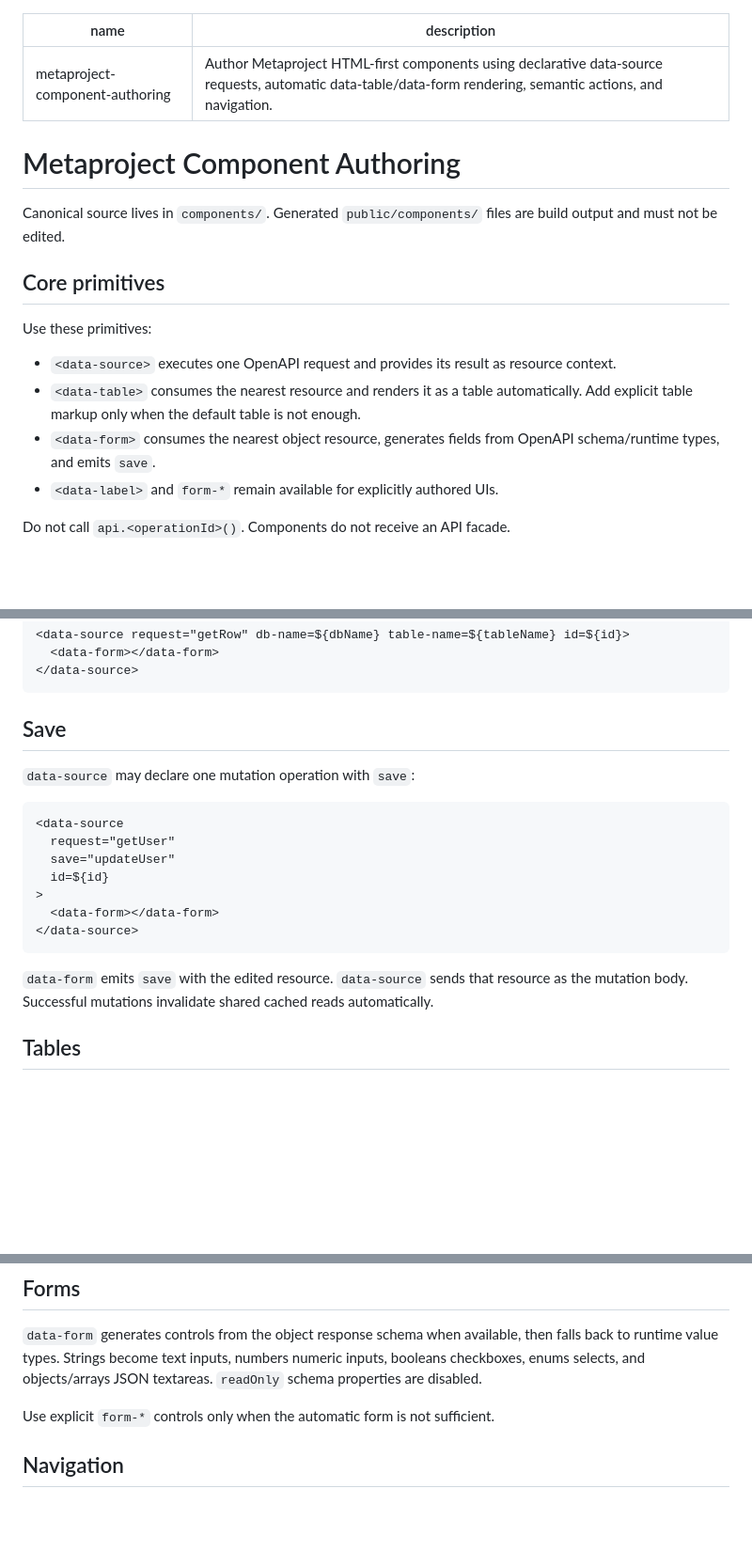
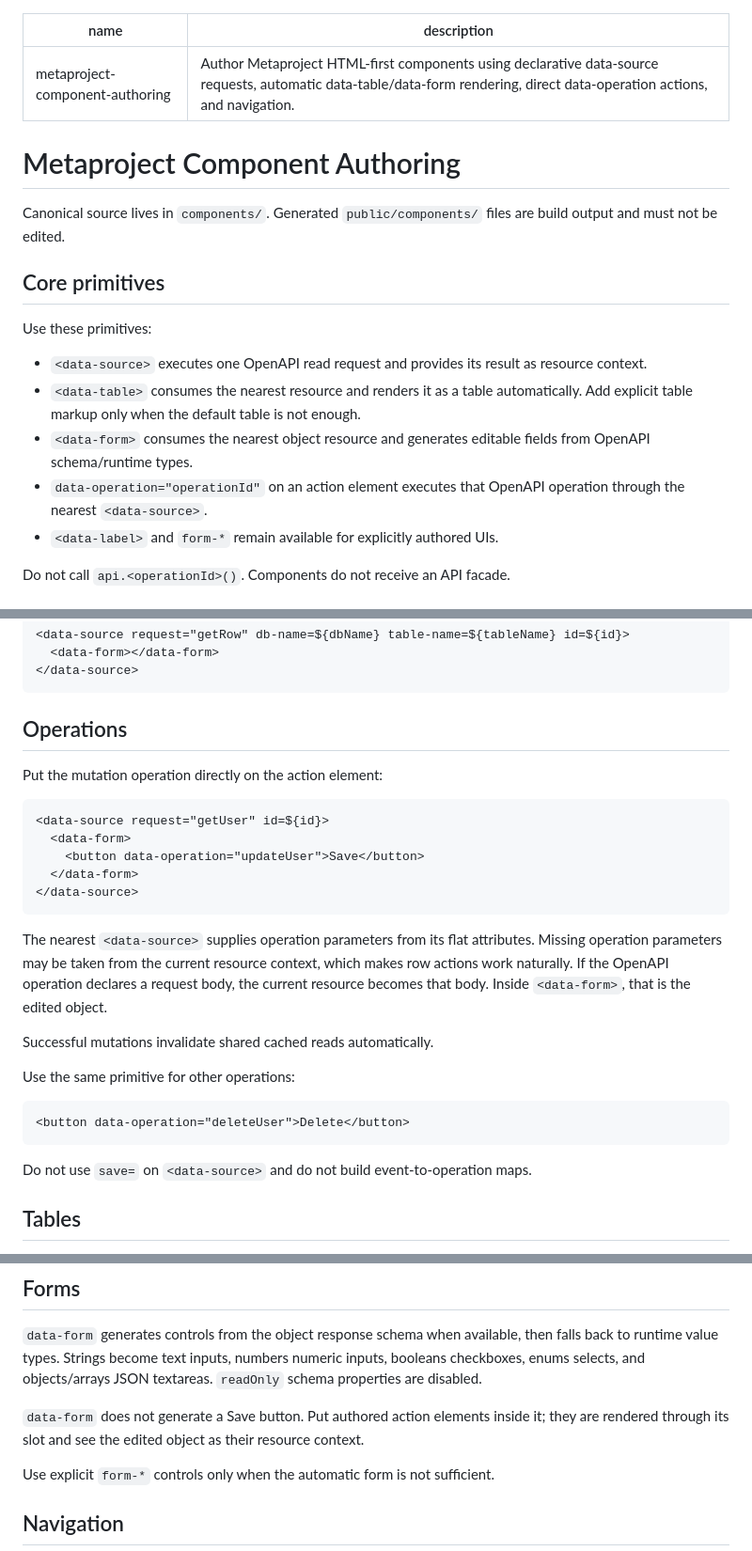
Before and after one commit to bravado/metaproject, a Markdown page: skills/component-authoring/SKILL.md, 3 parts joined by grey strips. Shown at 94% size. Drawn GitHub-style; blank space fills up the shorter version.

Commit message:
Teach data-operation authoring

````diff
--- a/skills/component-authoring/SKILL.md
+++ b/skills/component-authoring/SKILL.md
@@ -1,6 +1,6 @@
 ---
 name: metaproject-component-authoring
-description: Author Metaproject HTML-first components using declarative data-source requests, automatic data-table/data-form rendering, semantic actions, and navigation.
+description: Author Metaproject HTML-first components using declarative data-source requests, automatic data-table/data-form rendering, direct data-operation actions, and navigation.
 ---
 
 # Metaproject Component Authoring
@@ -11,9 +11,10 @@ Canonical source lives in `components/`. Generated `public/components/` files ar
 
 Use these primitives:
 
-- `<data-source>` executes one OpenAPI request and provides its result as resource context.
+- `<data-source>` executes one OpenAPI read request and provides its result as resource context.
 - `<data-table>` consumes the nearest resource and renders it as a table automatically. Add explicit table markup only when the default table is not enough.
-- `<data-form>` consumes the nearest object resource, generates fields from OpenAPI schema/runtime types, and emits `save`.
+- `<data-form>` consumes the nearest object resource and generates editable fields from OpenAPI schema/runtime types.
+- `data-operation="operationId"` on an action element executes that OpenAPI operation through the nearest `<data-source>`.
 - `<data-label>` and `form-*` remain available for explicitly authored UIs.
 
 Do not call `api.<operationId>()`. Components do not receive an API facade.
@@ -68,21 +69,29 @@ Use multiple `<data-source>` elements. Do not build Promise composition loaders.
 </data-source>
 ```
 
-## Save
+## Operations
 
-`data-source` may declare one mutation operation with `save`:
+Put the mutation operation directly on the action element:
 
 ```html
-<data-source
-  request="getUser"
-  save="updateUser"
-  id=${id}
->
-  <data-form></data-form>
+<data-source request="getUser" id=${id}>
+  <data-form>
+    <button data-operation="updateUser">Save</button>
+  </data-form>
 </data-source>
 ```
 
-`data-form` emits `save` with the edited resource. `data-source` sends that resource as the mutation body. Successful mutations invalidate shared cached reads automatically.
+The nearest `<data-source>` supplies operation parameters from its flat attributes. Missing operation parameters may be taken from the current resource context, which makes row actions work naturally. If the OpenAPI operation declares a request body, the current resource becomes that body. Inside `<data-form>`, that is the edited object.
+
+Successful mutations invalidate shared cached reads automatically.
+
+Use the same primitive for other operations:
+
+```html
+<button data-operation="deleteUser">Delete</button>
+```
+
+Do not use `save=` on `<data-source>` and do not build event-to-operation maps.
 
 ## Tables
 
@@ -107,6 +116,8 @@ For custom row markup, use a static native row template. Never put Lit expressio
 
 `data-form` generates controls from the object response schema when available, then falls back to runtime value types. Strings become text inputs, numbers numeric inputs, booleans checkboxes, enums selects, and objects/arrays JSON textareas. `readOnly` schema properties are disabled.
 
+`data-form` does not generate a Save button. Put authored action elements inside it; they are rendered through its slot and see the edited object as their resource context.
+
 Use explicit `form-*` controls only when the automatic form is not sufficient.
 
 ## Navigation
````
